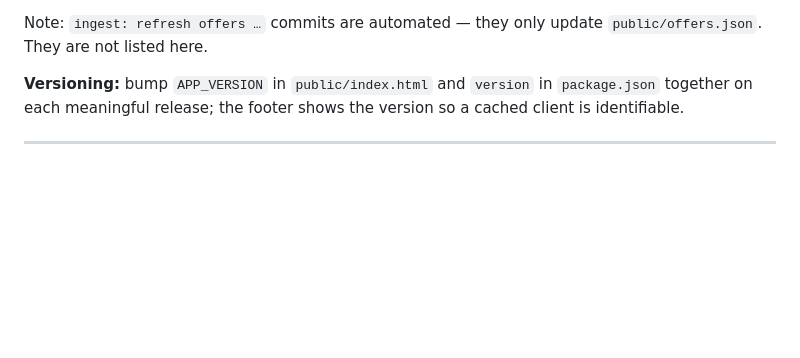
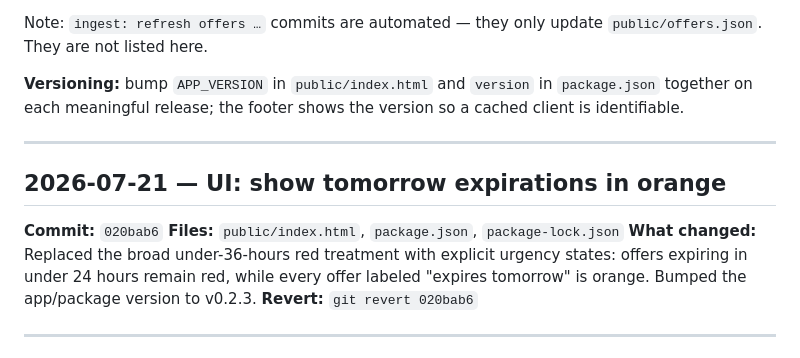
Before and after one commit to CMR2334/capone-shopping, a Markdown page: CHANGELOG.md, the part around the change. Drawn GitHub-style; blank space fills up the shorter version.

Commit message:
Document tomorrow expiration color

```diff
--- a/CHANGELOG.md
+++ b/CHANGELOG.md
@@ -10,6 +10,14 @@ Significant changes to this project, in reverse chronological order.
 Note: `ingest: refresh offers …` commits are automated — they only update `public/offers.json`. They are not listed here.
 
 **Versioning:** bump `APP_VERSION` in `public/index.html` and `version` in `package.json` together on each meaningful release; the footer shows the version so a cached client is identifiable.
+
+---
+
+## 2026-07-21 — UI: show tomorrow expirations in orange
+**Commit:** `020bab6`
+**Files:** `public/index.html`, `package.json`, `package-lock.json`
+**What changed:** Replaced the broad under-36-hours red treatment with explicit urgency states: offers expiring in under 24 hours remain red, while every offer labeled "expires tomorrow" is orange. Bumped the app/package version to v0.2.3.
+**Revert:** `git revert 020bab6`
 
 ---
 
```
